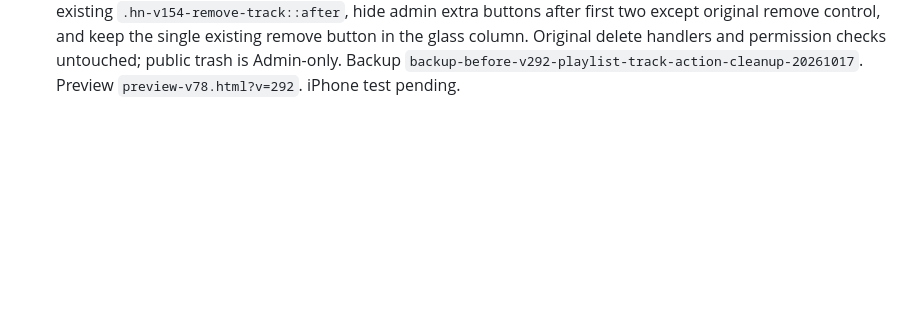
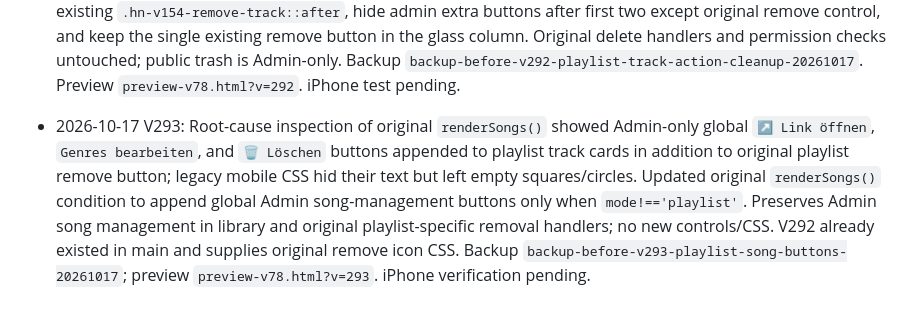
Before and after one commit to mbmorawej/hamnava, a Markdown page: PROJECT_CONTINUITY.md, the part around the change. Drawn GitHub-style; blank space fills up the shorter version.

Commit message:
Document V293 playlist empty action buttons root cause

```diff
--- a/PROJECT_CONTINUITY.md
+++ b/PROJECT_CONTINUITY.md
@@ -151,3 +151,5 @@ Assistant should fetch this file from main, verify latest source and current pre
 - 2026-10-17 V291: After user iPhone screenshots, inspected original V164/V165/V166 track control repairs: three existing mutation-repair paths moved the same remove button outside `.hn-v140-glass-actions` on mobile, causing detached/double-looking trash; changed all to keep original button inside glass actions, removed duplicate emoji text while preserving CSS icon, and hid any leftover detached overlay. Corrected V167 public group permission detection to read the actual `.hn-v71-title` (strong), not nonexistent h2/h3. Main `Neue Playlist` and `Optionen` remain only on home as requested; public playlist administration remains Verwaltung-only, so no public management menu is added. Backup `backup-before-v291-playlist-options-and-trash-20261017`; preview `preview-v78.html?v=291`. Device verification pending.
 
 - 2026-10-17 V292: User screenshot V291 showed empty dark square/circles instead of playlist trash. Root cause: `renderSongs` adds extra admin card buttons in `.actions`; mobile glass CSS suppressed their text, leaving empty shapes. The V291 cleanup also emptied trash text while legacy V270 CSS expected an emoji pseudo-element, resulting in no visible icon. Edited the existing V270 mobile CSS rule: render a mask-based white trash icon in the existing `.hn-v154-remove-track::after`, hide admin extra buttons after first two except original remove control, and keep the single existing remove button in the glass column. Original delete handlers and permission checks untouched; public trash is Admin-only. Backup `backup-before-v292-playlist-track-action-cleanup-20261017`. Preview `preview-v78.html?v=292`. iPhone test pending.
+
+- 2026-10-17 V293: Root-cause inspection of original `renderSongs()` showed Admin-only global `↗ Link öffnen`, `Genres bearbeiten`, and `🗑 Löschen` buttons appended to playlist track cards in addition to original playlist remove button; legacy mobile CSS hid their text but left empty squares/circles. Updated original `renderSongs()` condition to append global Admin song-management buttons only when `mode!=='playlist'`. Preserves Admin song management in library and original playlist-specific removal handlers; no new controls/CSS. V292 already existed in main and supplies original remove icon CSS. Backup `backup-before-v293-playlist-song-buttons-20261017`; preview `preview-v78.html?v=293`. iPhone verification pending.
```
